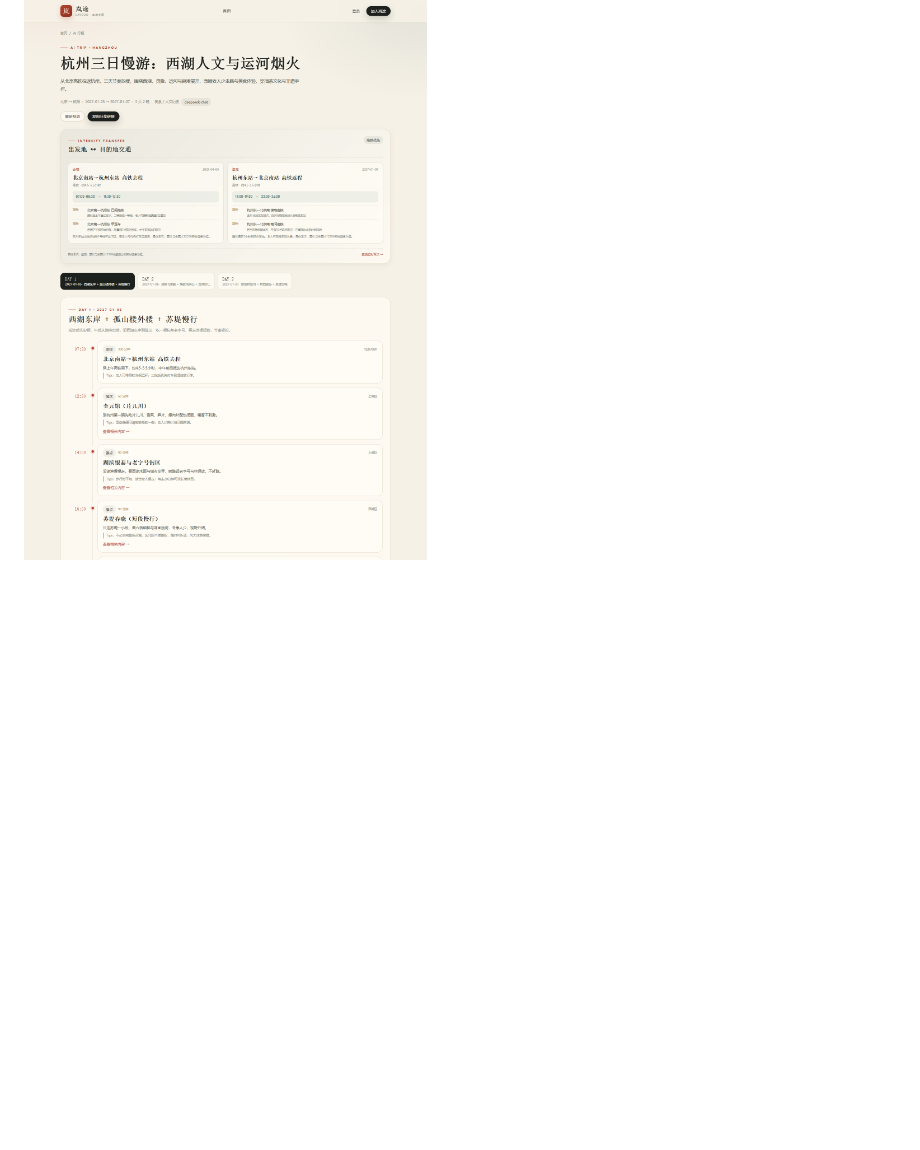
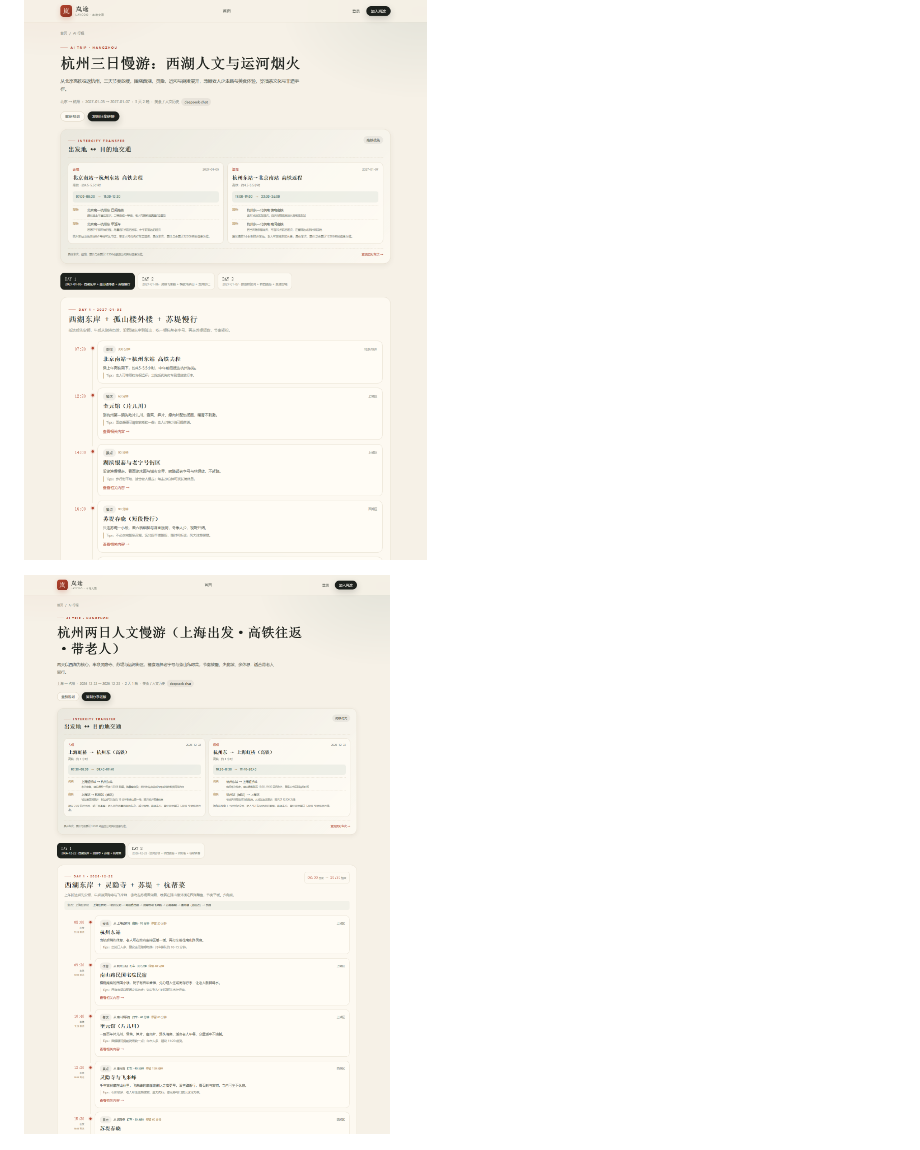
Before and after one commit to BlackMonsterQQ/lay-coo-frontend, a Markdown page: README.md, the part around the change. Rendered like a GitHub page; pictures changed too: screenshots/plan-schedule.png (added); blank space fills up the shorter version.

```diff
--- a/README.md
+++ b/README.md
@@ -17,6 +17,8 @@ Vue 3 + Vite + TypeScript + Pinia + Vue Router + Element Plus + ECharts。
 ![多日行程结果](screenshots/plan-result.png)
 
 ![每天的具体景点与餐饮安排](screenshots/plan-detail.png)
+
+![每天的出发时间、到达时间与交通过程](screenshots/plan-schedule.png)
 
 ![我的行程](screenshots/my-plans.png)
 
```
Also changed, not shown: 2 other files.
